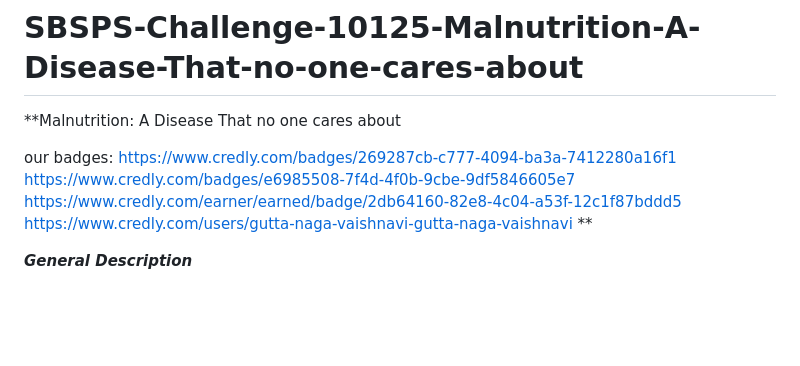
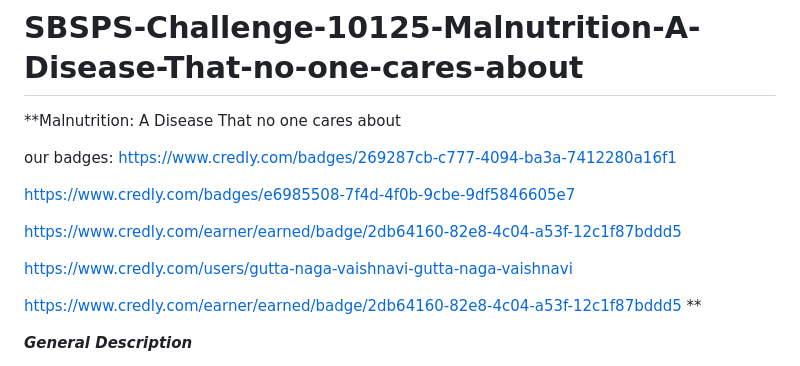
Before and after one commit to smartinternz02/SBSPS-Challenge-10125-Malnutrition-A-Disease-That-no-one-cares-about, a Markdown page: README.md, the part around the change. Rendered like a GitHub page; blank space fills up the shorter version.

```diff
--- a/README.md
+++ b/README.md
@@ -3,9 +3,14 @@
 
 our badges:
 https://www.credly.com/badges/269287cb-c777-4094-ba3a-7412280a16f1
+
 https://www.credly.com/badges/e6985508-7f4d-4f0b-9cbe-9df5846605e7
+
 https://www.credly.com/earner/earned/badge/2db64160-82e8-4c04-a53f-12c1f87bddd5
+
 https://www.credly.com/users/gutta-naga-vaishnavi-gutta-naga-vaishnavi
+
+https://www.credly.com/earner/earned/badge/2db64160-82e8-4c04-a53f-12c1f87bddd5
 **
 
 _**General Description**_
```
